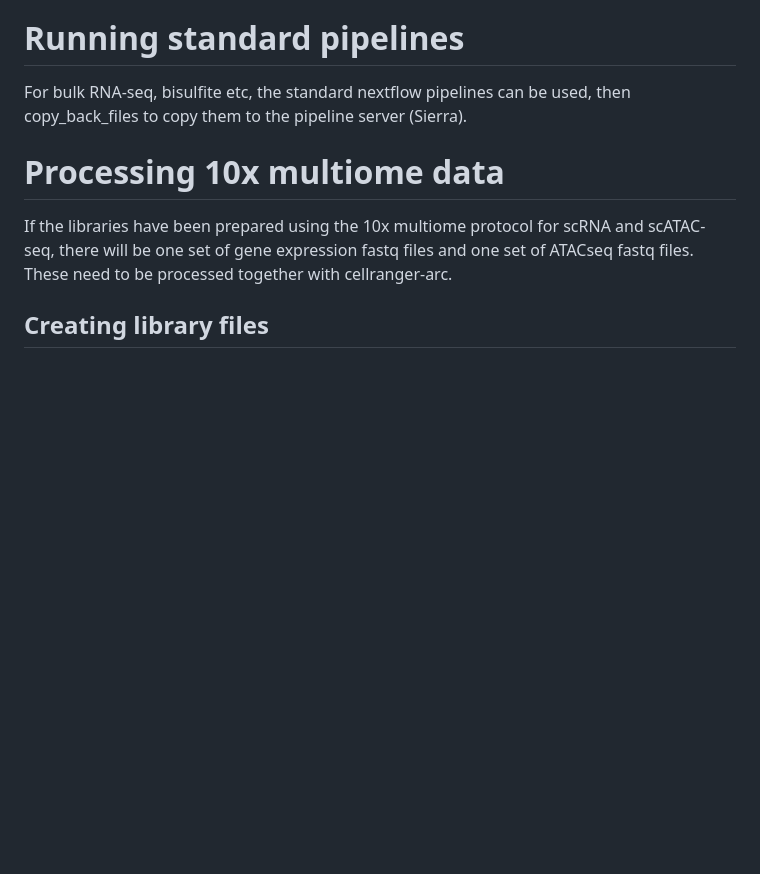
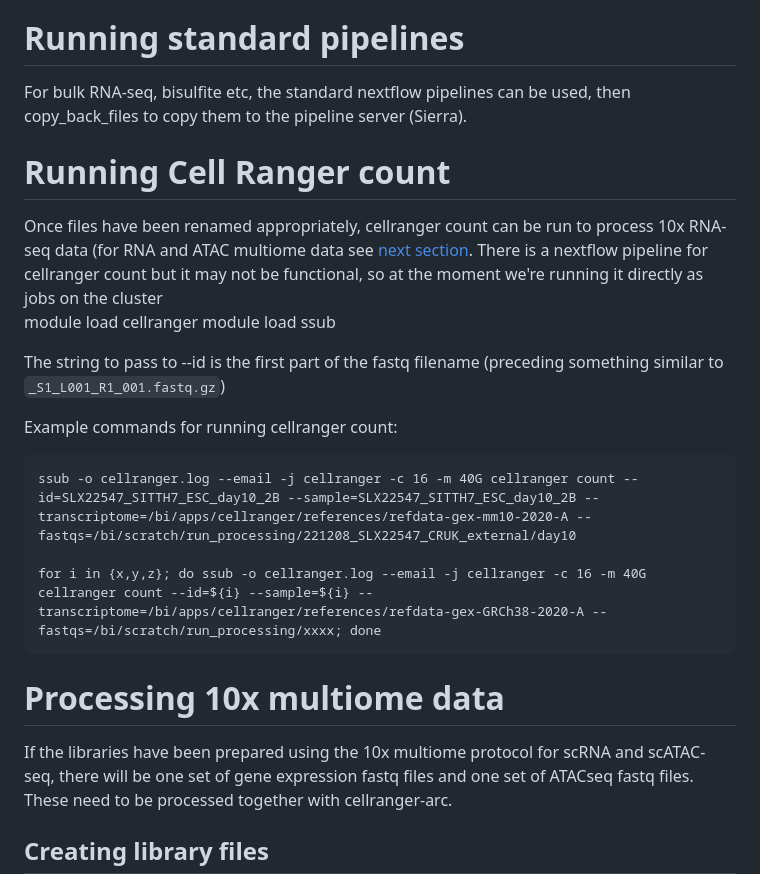
Before and after one commit to s-andrews/illuminaprocessing, a Markdown page: CRUK_sequencing_processing.md, the part around the change printed below. Drawn GitHub-style; blank space fills up the shorter version.

```diff
--- a/CRUK_sequencing_processing.md
+++ b/CRUK_sequencing_processing.md
@@ -112,6 +116,21 @@ and xxxx_R2.fastq.gz.
 
 For bulk RNA-seq, bisulfite etc, the standard nextflow pipelines can be
 used, then copy_back_files to copy them to the pipeline server (Sierra).
+
+# Running Cell Ranger count
+
+Once files have been renamed appropriately, cellranger count can be run to process 10x RNA-seq data (for RNA and ATAC multiome data see [next section](#processing-10x-multiome-data). There is a nextflow pipeline for cellranger count but it may not be functional, so at the moment we're running it directly as jobs on the cluster
+    module load cellranger
+    module load ssub
+
+The string to pass to --id is the first part of the fastq filename (preceding something similar to `_S1_L001_R1_001.fastq.gz`)
+
+Example commands for running cellranger count:
+
+    ssub -o cellranger.log --email -j cellranger -c 16 -m 40G cellranger count --id=SLX22547_SITTH7_ESC_day10_2B --sample=SLX22547_SITTH7_ESC_day10_2B --transcriptome=/bi/apps/cellranger/references/refdata-gex-mm10-2020-A --fastqs=/bi/scratch/run_processing/221208_SLX22547_CRUK_external/day10
+
+    for i in {x,y,z}; do ssub -o cellranger.log --email -j cellranger -c 16 -m 40G cellranger count --id=${i} --sample=${i} --transcriptome=/bi/apps/cellranger/references/refdata-gex-GRCh38-2020-A --fastqs=/bi/scratch/run_processing/xxxx; done
+
 
 # Processing 10x multiome data
 
```
Also changed, not shown: other parts of CRUK_sequencing_processing.md (+22 -18 lines).
